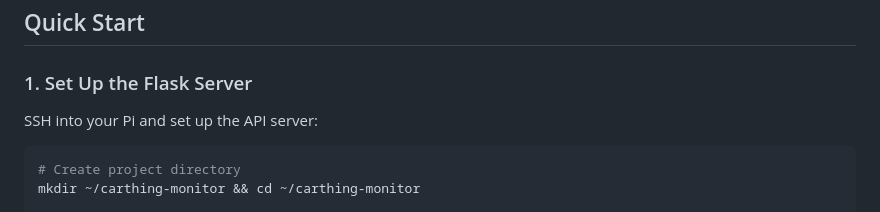
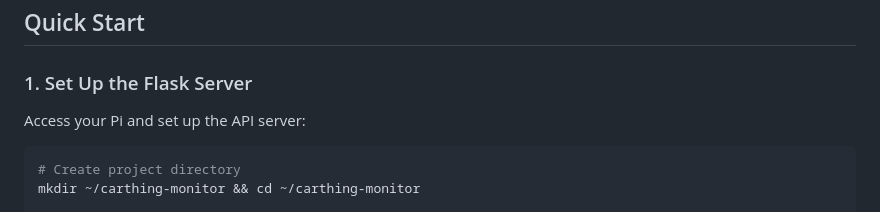
Before and after one commit to Evso1/Car-Thing-Homelab-Monitor, a Markdown page: README.md, the part around the change printed below. Drawn GitHub-style.

Commit message:
Update README for clarity and links

````diff
--- a/README.md
+++ b/README.md
@@ -35,7 +35,7 @@ If your Car Thing still shows the Spotify interface, you'll need to flash it fir
 
 ### 1. Set Up the Flask Server
 
-SSH into your Pi and set up the API server:
+Access your Pi and set up the API server:
 
 ```bash
 # Create project directory
````
Also changed, not shown: other parts of README.md (+1 -1 lines).
